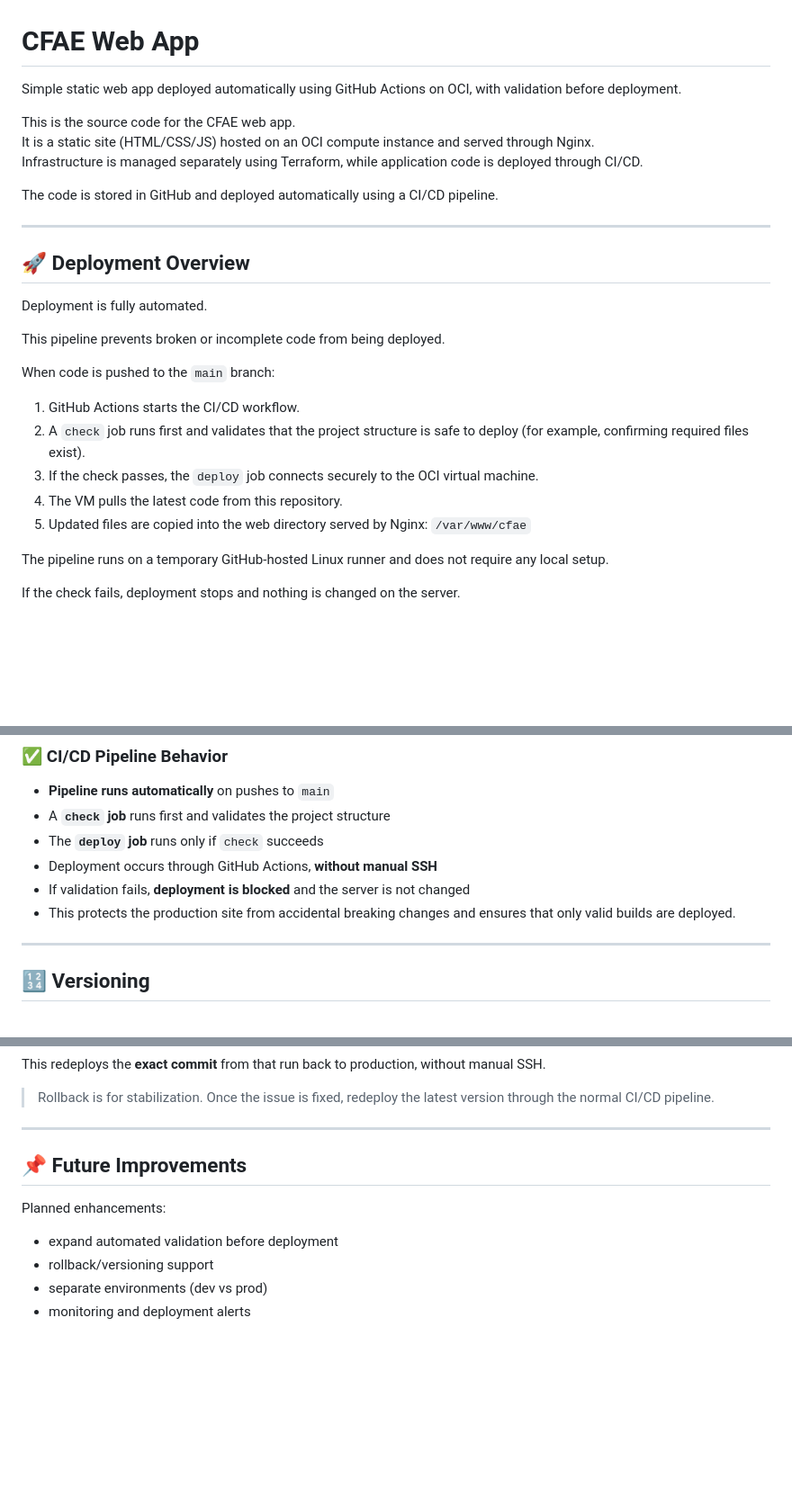
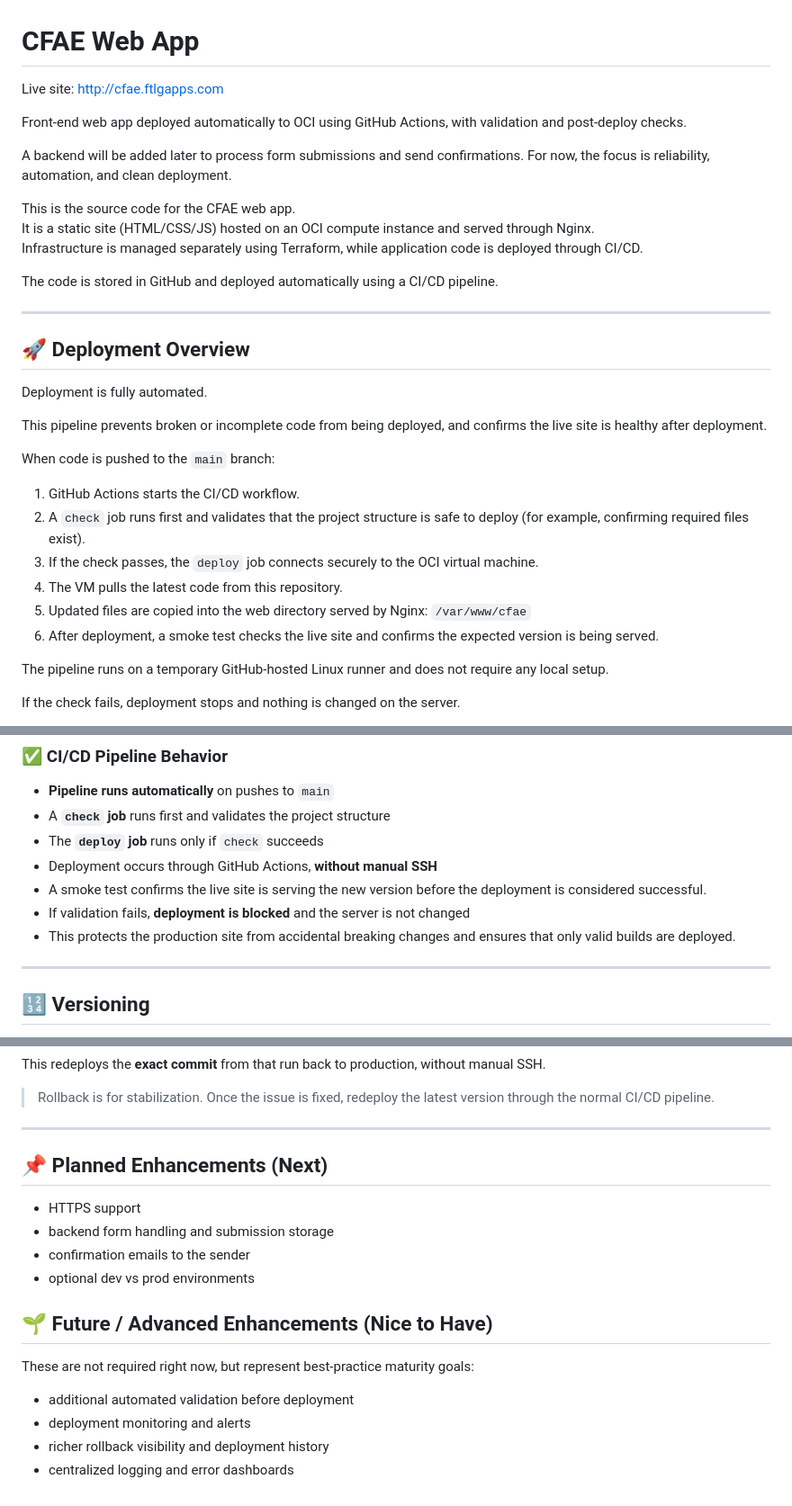
Before and after one commit to faytastic/cfae-app, a Markdown page: README.md, 3 parts joined by grey strips. Shown at 90% size. GitHub-like rendering; blank space fills up the shorter version.

```diff
--- a/README.md
+++ b/README.md
@@ -1,5 +1,9 @@
 # CFAE Web App
-Simple static web app deployed automatically using GitHub Actions on OCI, with validation before deployment.
+Live site: http://cfae.ftlgapps.com
+
+Front-end web app deployed automatically to OCI using GitHub Actions, with validation and post-deploy checks.
+
+A backend will be added later to process form submissions and send confirmations. For now, the focus is reliability, automation, and clean deployment.
 
 This is the source code for the CFAE web app.
 It is a static site (HTML/CSS/JS) hosted on an OCI compute instance and served through Nginx.
@@ -13,7 +17,7 @@ The code is stored in GitHub and deployed automatically using a CI/CD pipeline.
 
 Deployment is fully automated.
 
-This pipeline prevents broken or incomplete code from being deployed.
+This pipeline prevents broken or incomplete code from being deployed, and confirms the live site is healthy after deployment.
 
 When code is pushed to the `main` branch:
 
@@ -22,6 +26,7 @@ When code is pushed to the `main` branch:
 3. If the check passes, the `deploy` job connects securely to the OCI virtual machine.
 4. The VM pulls the latest code from this repository.
 5. Updated files are copied into the web directory served by Nginx: `/var/www/cfae`
+6. After deployment, a smoke test checks the live site and confirms the expected version is being served.
 
 The pipeline runs on a temporary GitHub-hosted Linux runner and does not require any local setup.
 
@@ -39,8 +44,10 @@ Manual SSH should only be used for troubleshooting.
 - A **`check` job** runs first and validates the project structure
 - The **`deploy` job** runs only if `check` succeeds
 - Deployment occurs through GitHub Actions, **without manual SSH**
+- A smoke test confirms the live site is serving the new version before the deployment is considered successful.
 - If validation fails, **deployment is blocked** and the server is not changed
 - This protects the production site from accidental breaking changes and ensures that only valid builds are deployed.
+
 
 ---
 
@@ -124,11 +131,19 @@ This redeploys the **exact commit** from that run back to production, without ma
 
 ---
 
-## 📌 Future Improvements
 
-Planned enhancements:
+## 📌 Planned Enhancements (Next)
 
-- expand automated validation before deployment
-- rollback/versioning support
-- separate environments (dev vs prod)
-- monitoring and deployment alerts
+- HTTPS support
+- backend form handling and submission storage
+- confirmation emails to the sender
+- optional dev vs prod environments
+
+## 🌱 Future / Advanced Enhancements (Nice to Have)
+
+These are not required right now, but represent best-practice maturity goals:
+
+- additional automated validation before deployment
+- deployment monitoring and alerts
+- richer rollback visibility and deployment history
+- centralized logging and error dashboards
```
